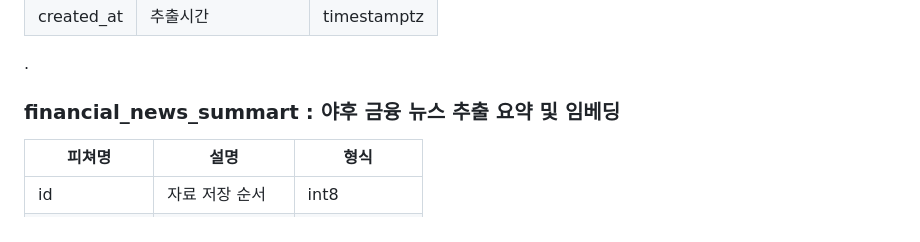
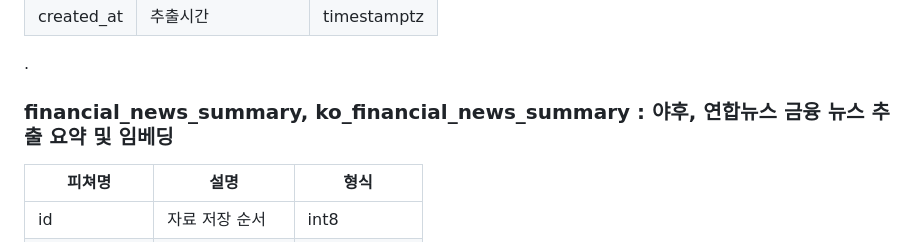
Before and after one commit to Seungwoo-JI64/25-Summer-MIRAEASSET, a Markdown page: README.md, the part around the change. GitHub-like rendering.

```diff
--- a/README.md
+++ b/README.md
@@ -70,7 +70,7 @@
 
 .
 
-### financial_news_summart : 야후 금융 뉴스 추출 요약 및 임베딩
+### financial_news_summary, ko_financial_news_summary : 야후, 연합뉴스 금융 뉴스 추출 요약 및 임베딩
 | 피쳐명 | 설명 | 형식 |
 |---|---|---|
 | id | 자료 저장 순서 | int8 |
```
